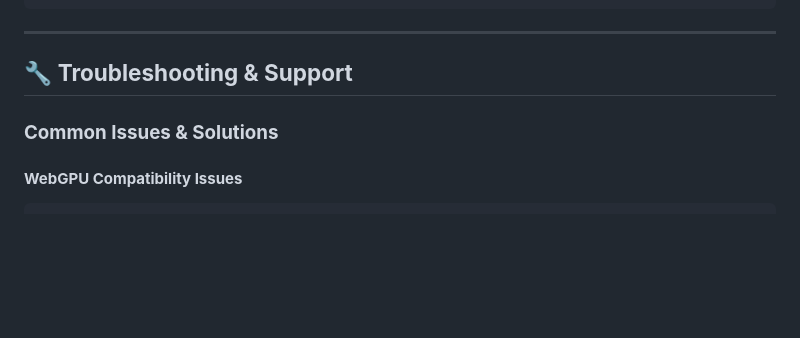
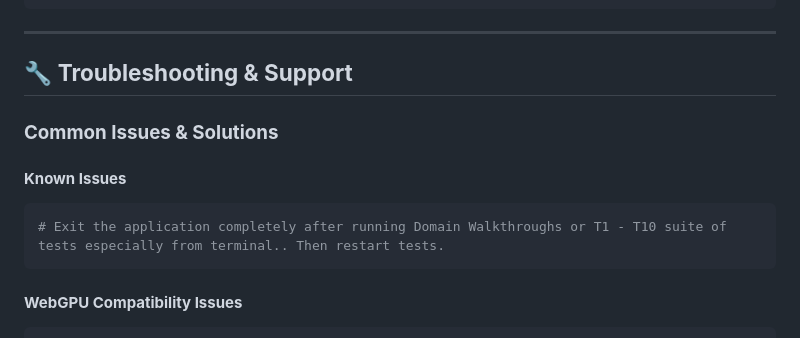
Before and after one commit to malliknas/Minimal-Capability-Design-Framework, a Markdown page: Readme.md, the part around the change. Drawn GitHub-style; blank space fills up the shorter version.

````diff
--- a/Readme.md
+++ b/Readme.md
@@ -820,6 +820,11 @@ export const EXTENDED_WALKTHROUGHS = [
 
 ### **Common Issues & Solutions**
 
+#### **Known Issues**
+```bash
+# Exit the application completely after running Domain Walkthroughs or T1 - T10 suite of tests especially from terminal.. Then restart tests.
+```
+
 #### **WebGPU Compatibility Issues**
 ```bash
 # Check browser GPU support
````
